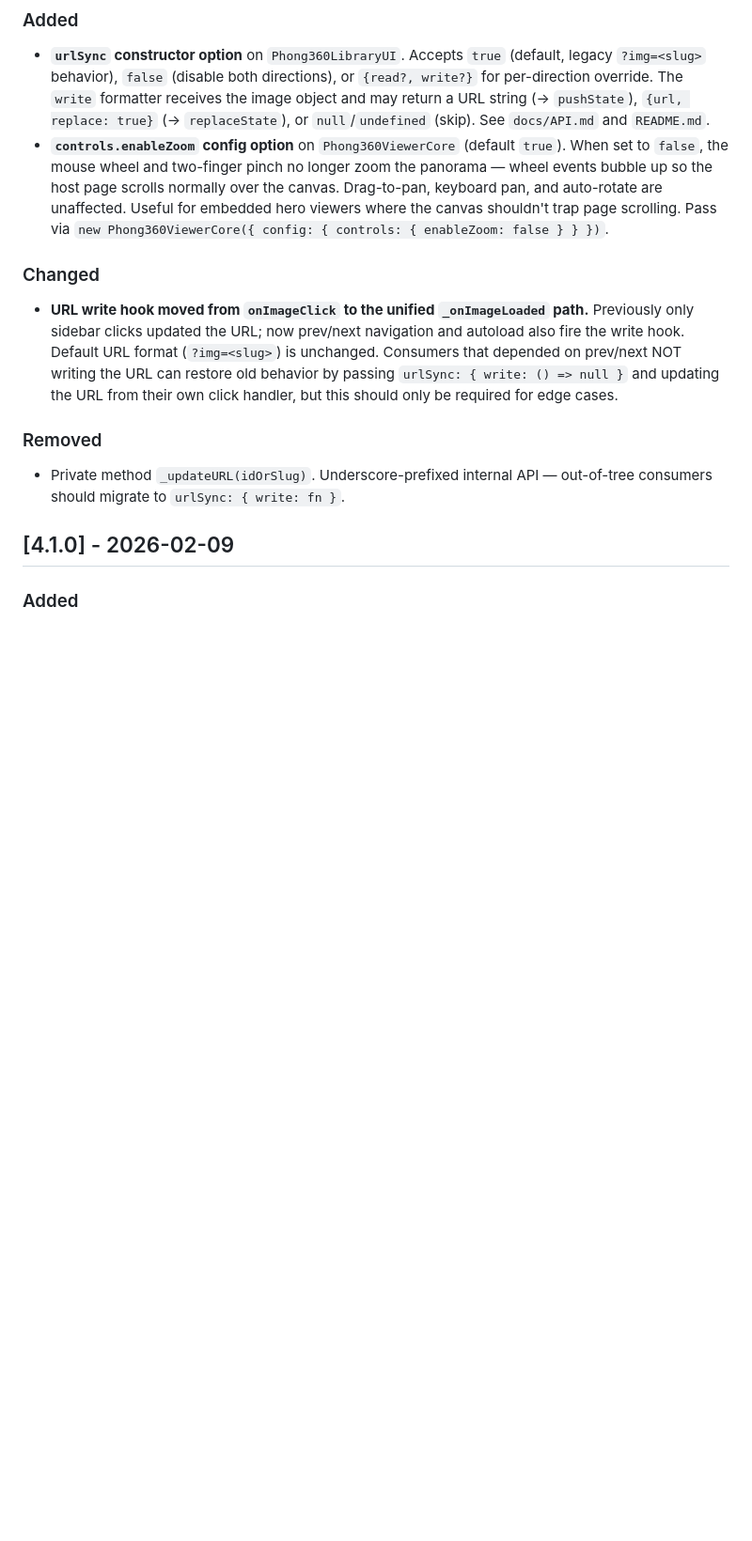
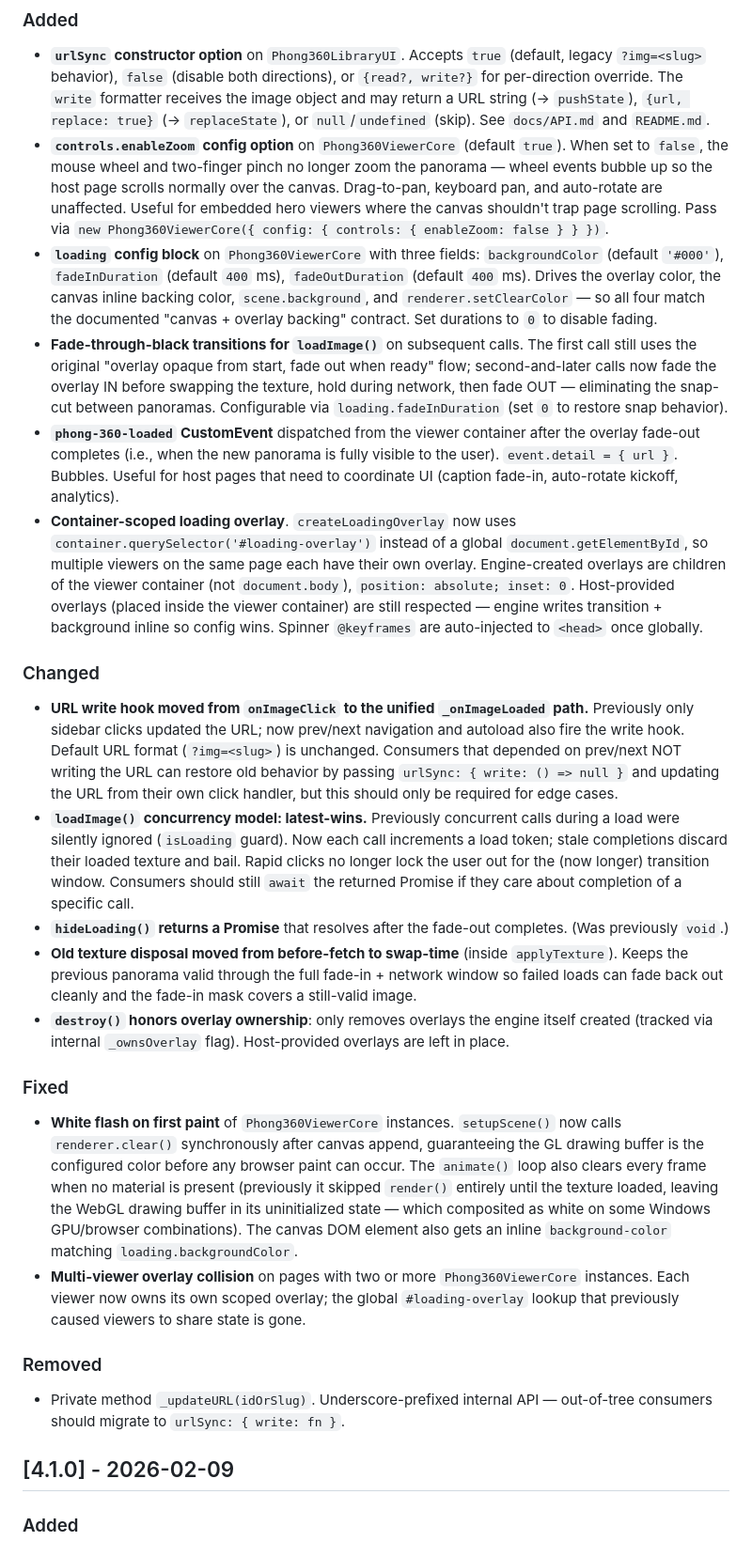
Before and after one commit to ansonphong/360-VIEWER, a Markdown page: CHANGELOG.md, the part around the change. Shown at 94% size. Rendered like a GitHub page; blank space fills up the shorter version.

```diff
--- a/CHANGELOG.md
+++ b/CHANGELOG.md
@@ -59,10 +59,23 @@ setting `brand` alone does NOT trigger header suppression. Consumers without
 
 - **`urlSync` constructor option** on `Phong360LibraryUI`. Accepts `true` (default, legacy `?img=<slug>` behavior), `false` (disable both directions), or `{read?, write?}` for per-direction override. The `write` formatter receives the image object and may return a URL string (→ `pushState`), `{url, replace: true}` (→ `replaceState`), or `null`/`undefined` (skip). See `docs/API.md` and `README.md`.
 - **`controls.enableZoom` config option** on `Phong360ViewerCore` (default `true`). When set to `false`, the mouse wheel and two-finger pinch no longer zoom the panorama — wheel events bubble up so the host page scrolls normally over the canvas. Drag-to-pan, keyboard pan, and auto-rotate are unaffected. Useful for embedded hero viewers where the canvas shouldn't trap page scrolling. Pass via `new Phong360ViewerCore({ config: { controls: { enableZoom: false } } })`.
+- **`loading` config block** on `Phong360ViewerCore` with three fields: `backgroundColor` (default `'#000'`), `fadeInDuration` (default `400` ms), `fadeOutDuration` (default `400` ms). Drives the overlay color, the canvas inline backing color, `scene.background`, and `renderer.setClearColor` — so all four match the documented "canvas + overlay backing" contract. Set durations to `0` to disable fading.
+- **Fade-through-black transitions for `loadImage()`** on subsequent calls. The first call still uses the original "overlay opaque from start, fade out when ready" flow; second-and-later calls now fade the overlay IN before swapping the texture, hold during network, then fade OUT — eliminating the snap-cut between panoramas. Configurable via `loading.fadeInDuration` (set `0` to restore snap behavior).
+- **`phong-360-loaded` CustomEvent** dispatched from the viewer container after the overlay fade-out completes (i.e., when the new panorama is fully visible to the user). `event.detail = { url }`. Bubbles. Useful for host pages that need to coordinate UI (caption fade-in, auto-rotate kickoff, analytics).
+- **Container-scoped loading overlay**. `createLoadingOverlay` now uses `container.querySelector('#loading-overlay')` instead of a global `document.getElementById`, so multiple viewers on the same page each have their own overlay. Engine-created overlays are children of the viewer container (not `document.body`), `position: absolute; inset: 0`. Host-provided overlays (placed inside the viewer container) are still respected — engine writes transition + background inline so config wins. Spinner `@keyframes` are auto-injected to `<head>` once globally.
 
 ### Changed
 
 - **URL write hook moved from `onImageClick` to the unified `_onImageLoaded` path.** Previously only sidebar clicks updated the URL; now prev/next navigation and autoload also fire the write hook. Default URL format (`?img=<slug>`) is unchanged. Consumers that depended on prev/next NOT writing the URL can restore old behavior by passing `urlSync: { write: () => null }` and updating the URL from their own click handler, but this should only be required for edge cases.
+- **`loadImage()` concurrency model: latest-wins.** Previously concurrent calls during a load were silently ignored (`isLoading` guard). Now each call increments a load token; stale completions discard their loaded texture and bail. Rapid clicks no longer lock the user out for the (now longer) transition window. Consumers should still `await` the returned Promise if they care about completion of a specific call.
+- **`hideLoading()` returns a Promise** that resolves after the fade-out completes. (Was previously `void`.)
+- **Old texture disposal moved from before-fetch to swap-time** (inside `applyTexture`). Keeps the previous panorama valid through the full fade-in + network window so failed loads can fade back out cleanly and the fade-in mask covers a still-valid image.
+- **`destroy()` honors overlay ownership**: only removes overlays the engine itself created (tracked via internal `_ownsOverlay` flag). Host-provided overlays are left in place.
+
+### Fixed
+
+- **White flash on first paint** of `Phong360ViewerCore` instances. `setupScene()` now calls `renderer.clear()` synchronously after canvas append, guaranteeing the GL drawing buffer is the configured color before any browser paint can occur. The `animate()` loop also clears every frame when no material is present (previously it skipped `render()` entirely until the texture loaded, leaving the WebGL drawing buffer in its uninitialized state — which composited as white on some Windows GPU/browser combinations). The canvas DOM element also gets an inline `background-color` matching `loading.backgroundColor`.
+- **Multi-viewer overlay collision** on pages with two or more `Phong360ViewerCore` instances. Each viewer now owns its own scoped overlay; the global `#loading-overlay` lookup that previously caused viewers to share state is gone.
 
 ### Removed
 
```
Also changed, not shown: README.md (+9 -0 lines).
